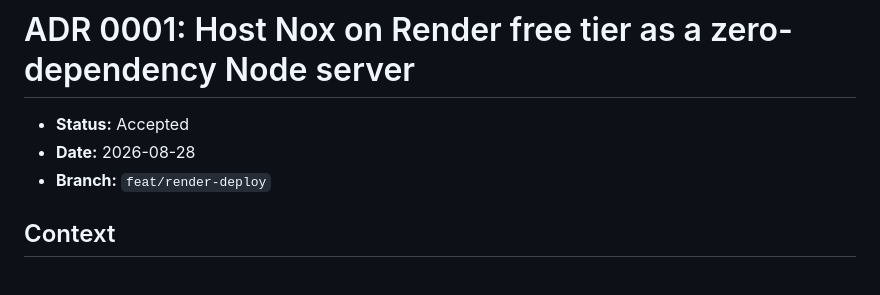
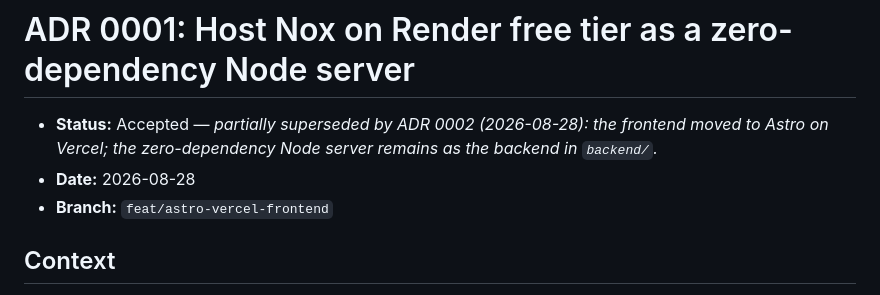
Before and after one commit to acrticsludge/Nox, a Markdown page: docs/decisions/0001-render-hosting-static-server.md, the part around the change. Drawn GitHub-style.

Commit message:
docs: mark ADR 0001 as partially superseded by ADR 0002

```diff
--- a/docs/decisions/0001-render-hosting-static-server.md
+++ b/docs/decisions/0001-render-hosting-static-server.md
@@ -1,8 +1,10 @@
 # ADR 0001: Host Nox on Render free tier as a zero-dependency Node server
 
-- **Status:** Accepted
+- **Status:** Accepted — *partially superseded by ADR 0002 (2026-08-28): the
+  frontend moved to Astro on Vercel; the zero-dependency Node server remains
+  as the backend in `backend/`.*
 - **Date:** 2026-08-28
-- **Branch:** `feat/render-deploy`
+- **Branch:** `feat/astro-vercel-frontend`
 
 ## Context
 
```
